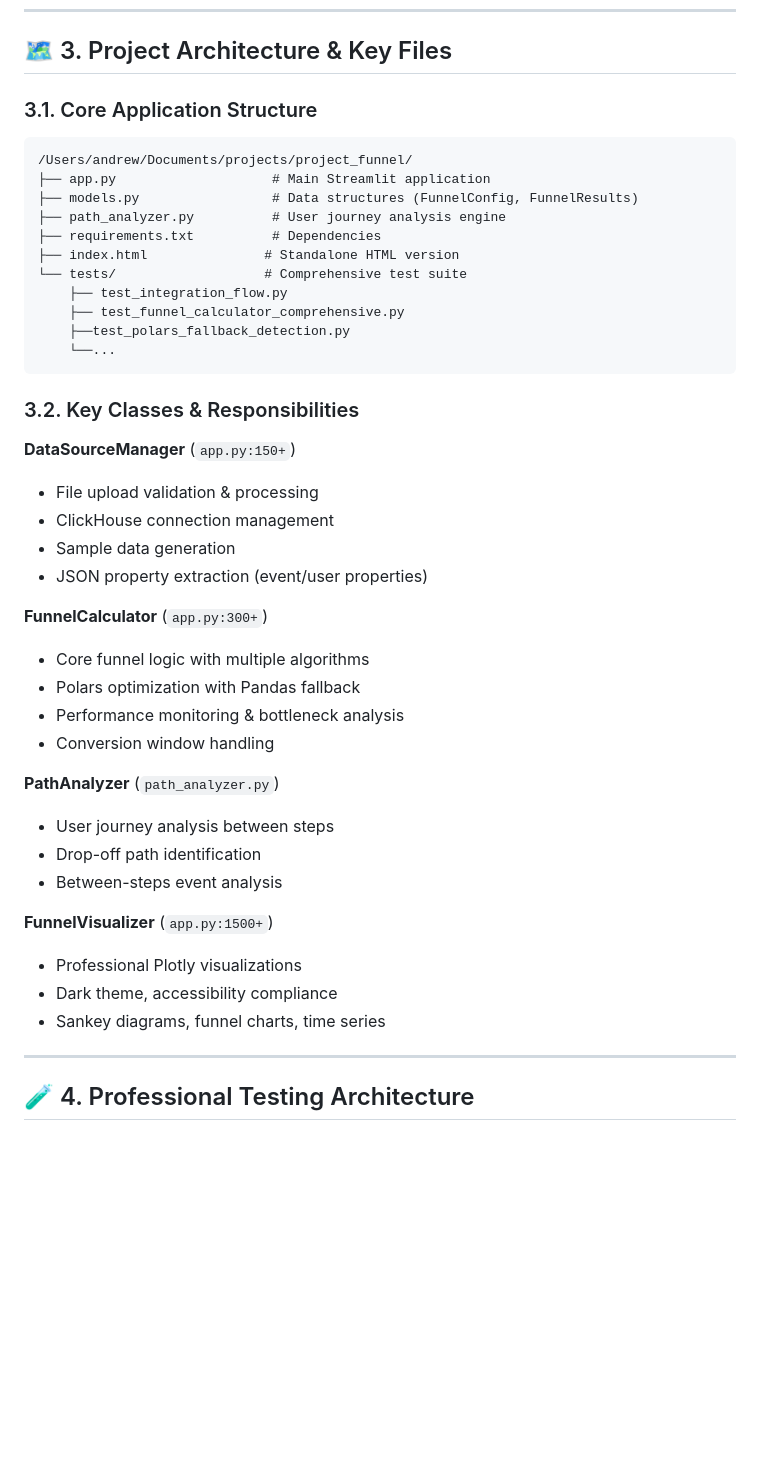
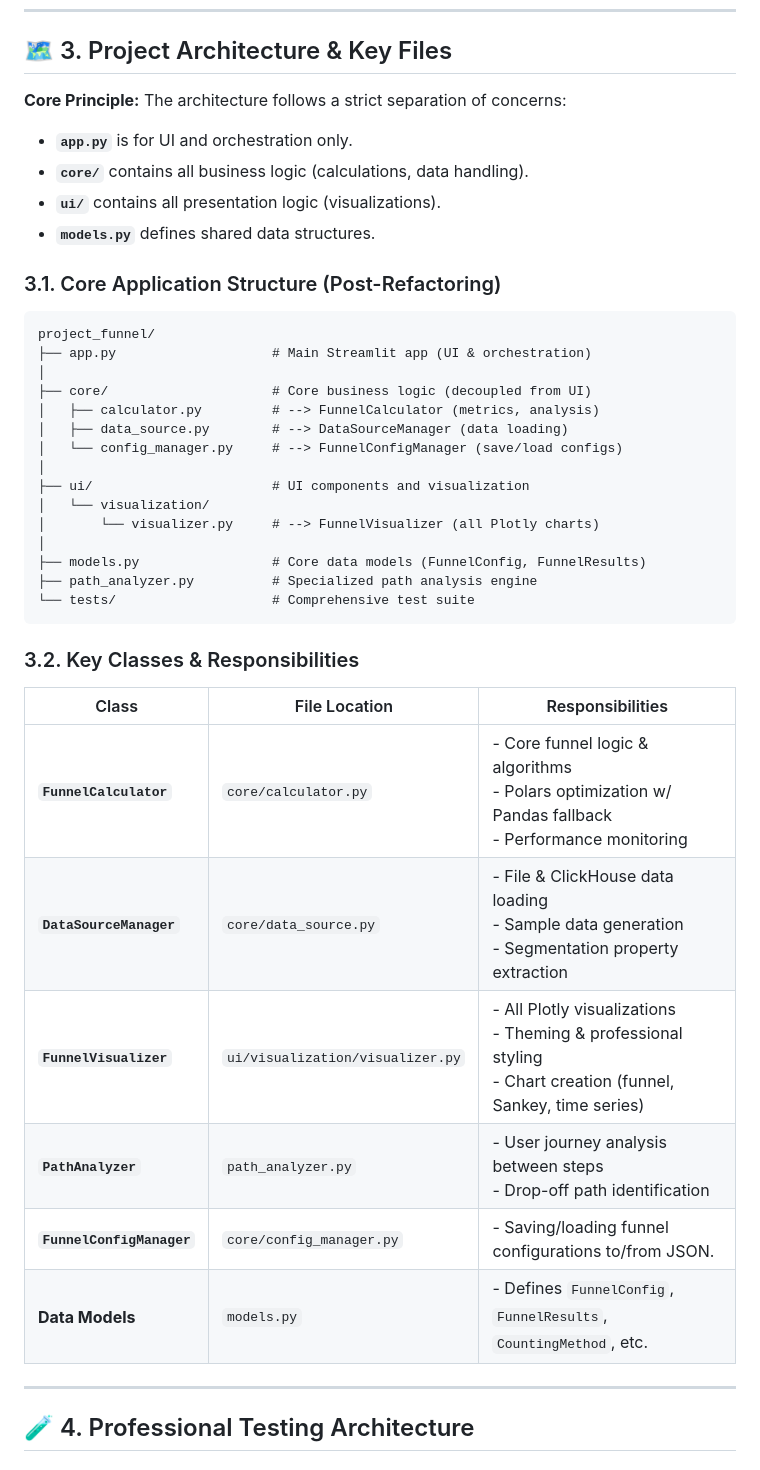
Before and after one commit to VaitaR/analytics-platform, a Markdown page: copilot-instructions.md, the part around the change. Drawn GitHub-style; blank space fills up the shorter version.

Commit message:
update copilot instructions

````diff
--- a/copilot-instructions.md
+++ b/copilot-instructions.md
@@ -243,49 +243,42 @@ mypy .                          # Type checking
 
 ## 🗺️ 3. Project Architecture & Key Files
 
-### 3.1. Core Application Structure
+**Core Principle:** The architecture follows a strict separation of concerns:
+- **`app.py`** is for UI and orchestration only.
+- **`core/`** contains all business logic (calculations, data handling).
+- **`ui/`** contains all presentation logic (visualizations).
+- **`models.py`** defines shared data structures.
+
+### 3.1. Core Application Structure (Post-Refactoring)
 
 ```
-/Users/andrew/Documents/projects/project_funnel/
-├── app.py                    # Main Streamlit application
-├── models.py                 # Data structures (FunnelConfig, FunnelResults)
-├── path_analyzer.py          # User journey analysis engine
-├── requirements.txt          # Dependencies
-├── index.html               # Standalone HTML version
-└── tests/                   # Comprehensive test suite
-    ├── test_integration_flow.py
-    ├── test_funnel_calculator_comprehensive.py
-    ├──test_polars_fallback_detection.py
-    └──...
+project_funnel/
+├── app.py                    # Main Streamlit app (UI & orchestration)
+│
+├── core/                     # Core business logic (decoupled from UI)
+│   ├── calculator.py         # --> FunnelCalculator (metrics, analysis)
+│   ├── data_source.py        # --> DataSourceManager (data loading)
+│   └── config_manager.py     # --> FunnelConfigManager (save/load configs)
+│
+├── ui/                       # UI components and visualization
+│   └── visualization/
+│       └── visualizer.py     # --> FunnelVisualizer (all Plotly charts)
+│
+├── models.py                 # Core data models (FunnelConfig, FunnelResults)
+├── path_analyzer.py          # Specialized path analysis engine
+└── tests/                    # Comprehensive test suite
 ```
 
 ### 3.2. Key Classes & Responsibilities
 
-**DataSourceManager** (`app.py:150+`)
-
-- File upload validation & processing
-- ClickHouse connection management
-- Sample data generation
-- JSON property extraction (event/user properties)
-
-**FunnelCalculator** (`app.py:300+`)
-
-- Core funnel logic with multiple algorithms
-- Polars optimization with Pandas fallback
-- Performance monitoring & bottleneck analysis
-- Conversion window handling
-
-**PathAnalyzer** (`path_analyzer.py`)
-
-- User journey analysis between steps
-- Drop-off path identification
-- Between-steps event analysis
-
-**FunnelVisualizer** (`app.py:1500+`)
-
-- Professional Plotly visualizations
-- Dark theme, accessibility compliance
-- Sankey diagrams, funnel charts, time series
+| Class | File Location | Responsibilities |
+|---|---|---|
+| **`FunnelCalculator`** | `core/calculator.py` | - Core funnel logic & algorithms<br>- Polars optimization w/ Pandas fallback<br>- Performance monitoring |
+| **`DataSourceManager`**| `core/data_source.py`| - File & ClickHouse data loading<br>- Sample data generation<br>- Segmentation property extraction |
+| **`FunnelVisualizer`** | `ui/visualization/visualizer.py` | - All Plotly visualizations<br>- Theming & professional styling<br>- Chart creation (funnel, Sankey, time series) |
+| **`PathAnalyzer`** | `path_analyzer.py` | - User journey analysis between steps<br>- Drop-off path identification |
+| **`FunnelConfigManager`**| `core/config_manager.py`| - Saving/loading funnel configurations to/from JSON. |
+| **Data Models** | `models.py` | - Defines `FunnelConfig`, `FunnelResults`, `CountingMethod`, etc. |
 
 ---
 
````
